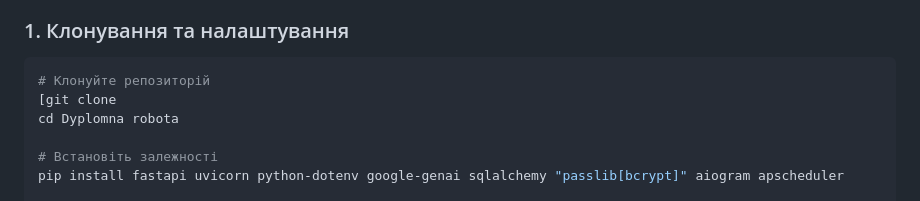
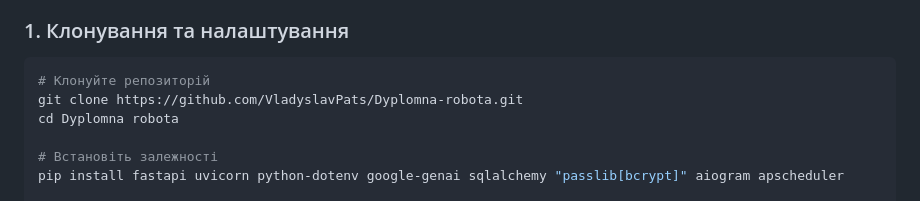
Before and after one commit to VladyslavPats/Dyplomna-robota, a Markdown page: README.md, the part around the change. Drawn GitHub-style.

````diff
--- a/README.md
+++ b/README.md
@@ -26,7 +26,7 @@
 ### 1. Клонування та налаштування
 ```bash
 # Клонуйте репозиторій
-[git clone
+git clone https://github.com/VladyslavPats/Dyplomna-robota.git
 cd Dyplomna robota
 
 # Встановіть залежності
````
